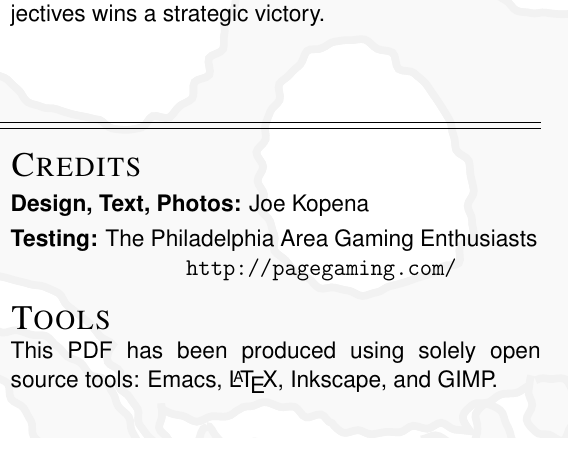
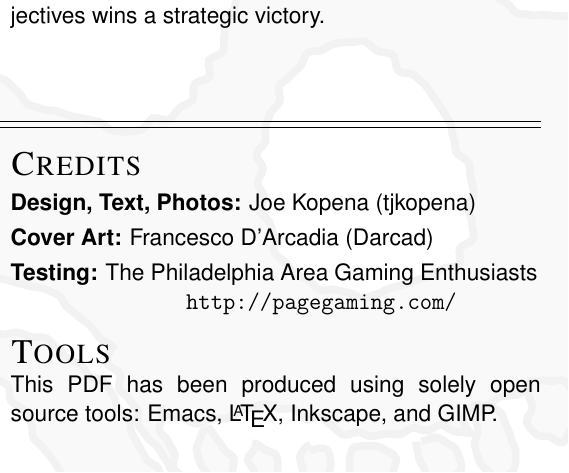
Before and after one commit to RocketshipGames/legacies, a LaTeX document (legacies.tex, which reads credits.tex): part of one column of page 19 of 19, cut so that both start at the same text. The pictures show the PDF file legacies.pdf that the author committed with the source.

Commit message:
Cover art credit.

```diff
--- a/credits.tex
+++ b/credits.tex
@@ -29,8 +29,9 @@ unaffiliated with Games Workshop.
 \columnbreak
 \missionheading{Credits}%
 
-\smallskip\noindent{\bf Design, Text, Photos:} Joe Kopena
+\smallskip\noindent{\bf Design, Text, Photos:} Joe Kopena (tjkopena)
 
+\smallskip\noindent{\bf Cover Art:} Francesco D'Arcadia (Darcad)
 %\centerline{\url{http://rocketshipgames.com/blogs/tjkopena/}}
 
 \smallskip\noindent {\bf Testing:}
```
Also changed, not shown: legacies.pdf.
